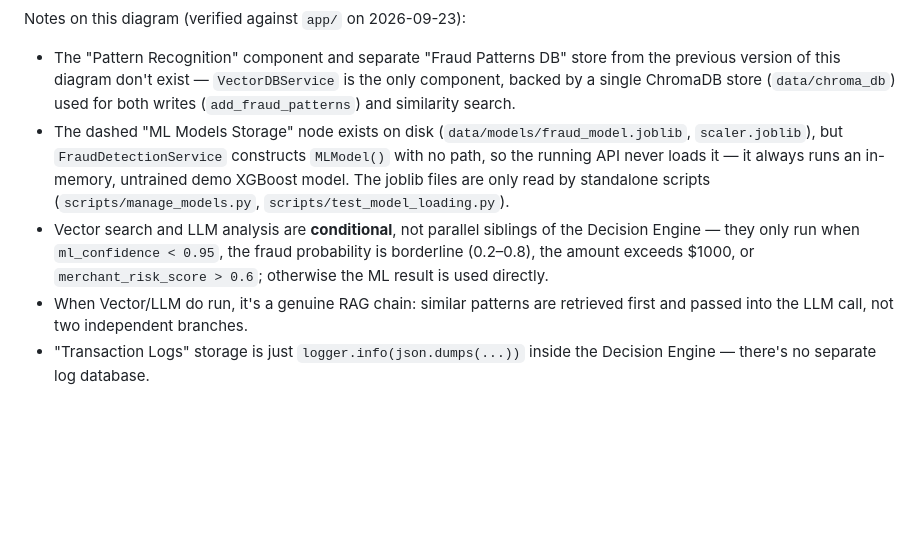
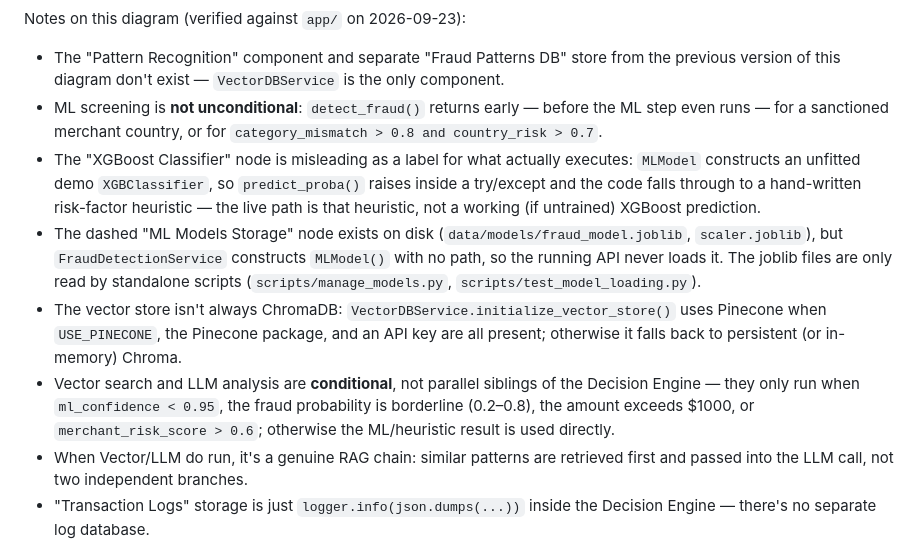
Before and after one commit to guruthanglearning/AILearning, a Markdown page: MLProjects/creditcardfrauddetection/README.md, the part around one of its changes. GitHub-like rendering; blank space fills up the shorter version.

````diff
--- a/MLProjects/creditcardfrauddetection/README.md
+++ b/MLProjects/creditcardfrauddetection/README.md
@@ -1681,9 +1684,12 @@ graph TB
 ```
 
 Notes on this diagram (verified against `app/` on 2026-09-23):
-- The "Pattern Recognition" component and separate "Fraud Patterns DB" store from the previous version of this diagram don't exist — `VectorDBService` is the only component, backed by a single ChromaDB store (`data/chroma_db`) used for both writes (`add_fraud_patterns`) and similarity search.
-- The dashed "ML Models Storage" node exists on disk (`data/models/fraud_model.joblib`, `scaler.joblib`), but `FraudDetectionService` constructs `MLModel()` with no path, so the running API never loads it — it always runs an in-memory, untrained demo XGBoost model. The joblib files are only read by standalone scripts (`scripts/manage_models.py`, `scripts/test_model_loading.py`).
-- Vector search and LLM analysis are **conditional**, not parallel siblings of the Decision Engine — they only run when `ml_confidence < 0.95`, the fraud probability is borderline (0.2–0.8), the amount exceeds $1000, or `merchant_risk_score > 0.6`; otherwise the ML result is used directly.
+- The "Pattern Recognition" component and separate "Fraud Patterns DB" store from the previous version of this diagram don't exist — `VectorDBService` is the only component.
+- ML screening is **not unconditional**: `detect_fraud()` returns early — before the ML step even runs — for a sanctioned merchant country, or for `category_mismatch > 0.8 and country_risk > 0.7`.
+- The "XGBoost Classifier" node is misleading as a label for what actually executes: `MLModel` constructs an unfitted demo `XGBClassifier`, so `predict_proba()` raises inside a try/except and the code falls through to a hand-written risk-factor heuristic — the live path is that heuristic, not a working (if untrained) XGBoost prediction.
+- The dashed "ML Models Storage" node exists on disk (`data/models/fraud_model.joblib`, `scaler.joblib`), but `FraudDetectionService` constructs `MLModel()` with no path, so the running API never loads it. The joblib files are only read by standalone scripts (`scripts/manage_models.py`, `scripts/test_model_loading.py`).
+- The vector store isn't always ChromaDB: `VectorDBService.initialize_vector_store()` uses Pinecone when `USE_PINECONE`, the Pinecone package, and an API key are all present; otherwise it falls back to persistent (or in-memory) Chroma.
+- Vector search and LLM analysis are **conditional**, not parallel siblings of the Decision Engine — they only run when `ml_confidence < 0.95`, the fraud probability is borderline (0.2–0.8), the amount exceeds $1000, or `merchant_risk_score > 0.6`; otherwise the ML/heuristic result is used directly.
 - When Vector/LLM do run, it's a genuine RAG chain: similar patterns are retrieved first and passed into the LLM call, not two independent branches.
 - "Transaction Logs" storage is just `logger.info(json.dumps(...))` inside the Decision Engine — there's no separate log database.
 
````
Also changed, not shown: other parts of MLProjects/creditcardfrauddetection/README.md (+7 -4 lines).
